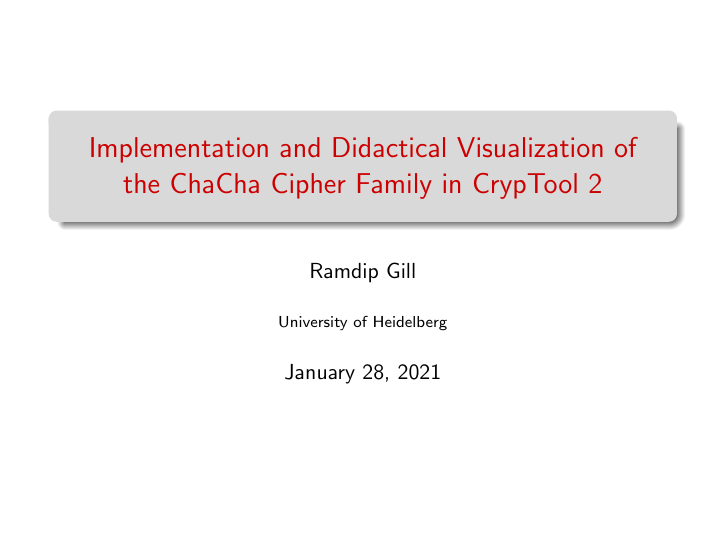
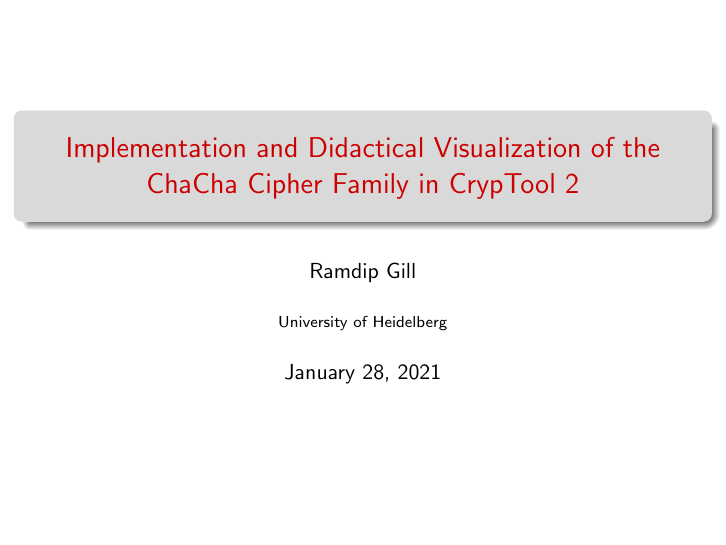
Before and after one commit to ekzyis/ChaCha-Presentation, LaTeX slides (presentation.tex): page 1 of 12. Compiled offline with pdfLaTeX.

Commit message:
Use Boadilla theme but keep footline

```diff
--- a/presentation.tex
+++ b/presentation.tex
@@ -7,9 +7,10 @@
 %
 \mode<presentation>
 {
-  \usetheme{Warsaw}      % or try Darmstadt, Madrid, Warsaw, ...
+  \usetheme{Boadilla}      % or try Darmstadt, Madrid, Warsaw, ...
   \usecolortheme{beaver} % or try albatross, beaver, crane, ...
   \usefonttheme{default}  % or try serif, structurebold, ...
+  \useoutertheme{split}
   \setbeamertemplate{navigation symbols}{}
   \setbeamertemplate{caption}[numbered]
 }
```
